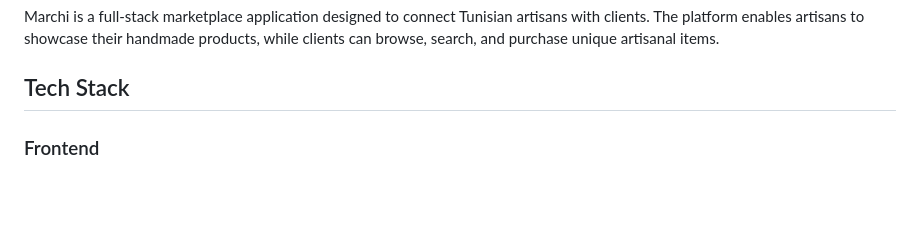
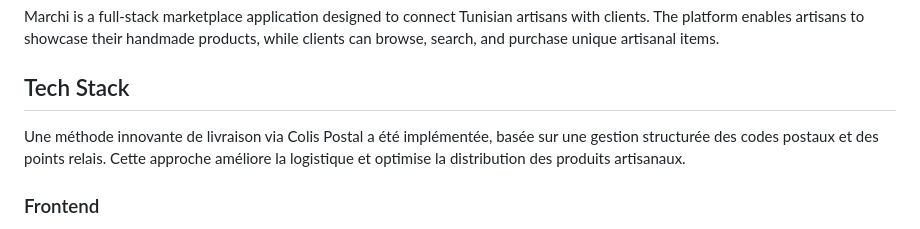
Before and after one commit to macModa/marchi, a Markdown page: README.md, the part around the change. GitHub-like rendering; blank space fills up the shorter version.

Commit message:
Update README with delivery method details
Added a section about an innovative delivery method using postal codes and relay points.

```diff
--- a/README.md
+++ b/README.md
@@ -3,6 +3,7 @@
 Marchi is a full-stack marketplace application designed to connect Tunisian artisans with clients. The platform enables artisans to showcase their handmade products, while clients can browse, search, and purchase unique artisanal items.
 
 ## Tech Stack
+Une méthode innovante de livraison via Colis Postal a été implémentée, basée sur une gestion structurée des codes postaux et des points relais. Cette approche améliore la logistique et optimise la distribution des produits artisanaux.
 
 ### Frontend
 - **Framework**: Flutter (Mobile)
```
